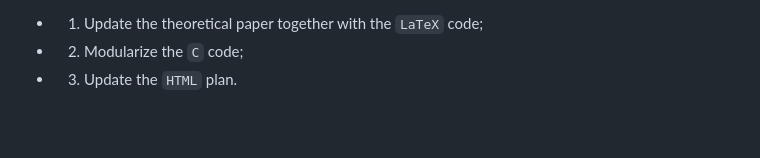
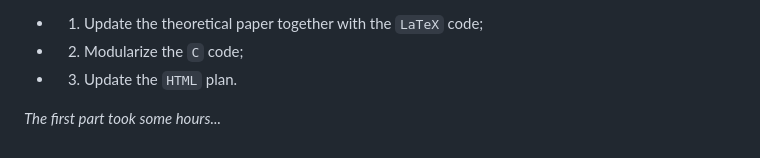
Before and after one commit to M0KApointstoint/Serenity, a Markdown page: learning/README.md, the part around the change. Rendered like a GitHub page; blank space fills up the shorter version.

Commit message:
Update main README.

```diff
--- a/learning/README.md
+++ b/learning/README.md
@@ -236,3 +236,5 @@ Even if it was not in the original `HTML` plan, I took some design decisions:
 - 1. Update the theoretical paper together with the `LaTeX` code;
 - 2. Modularize the `C` code;
 - 3. Update the `HTML` plan.
+
+*The first part took some hours...*
```
